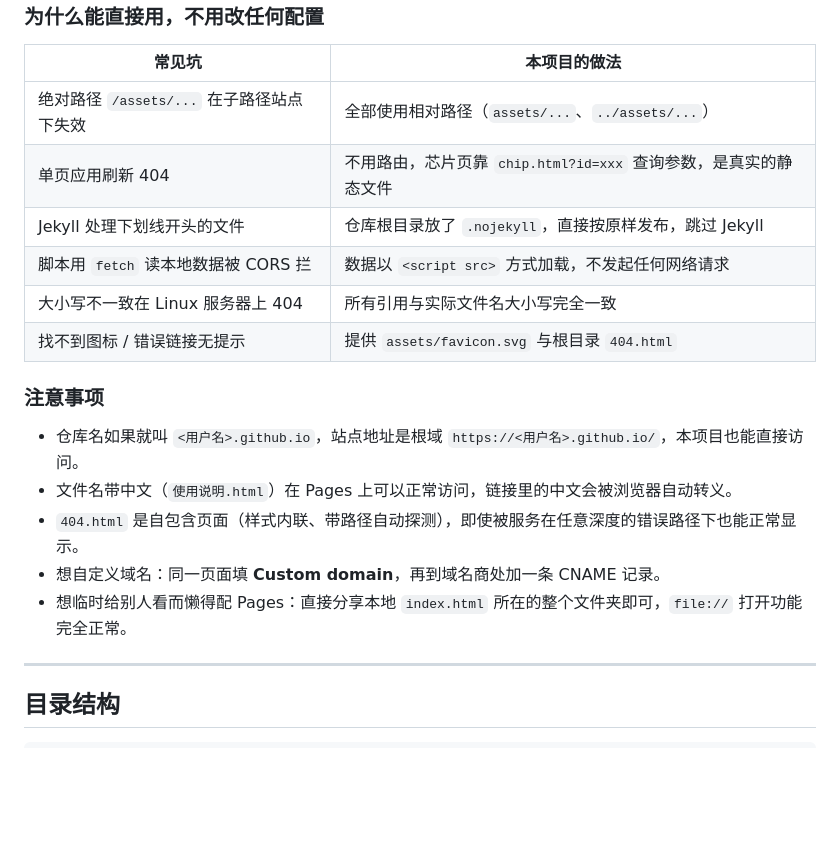
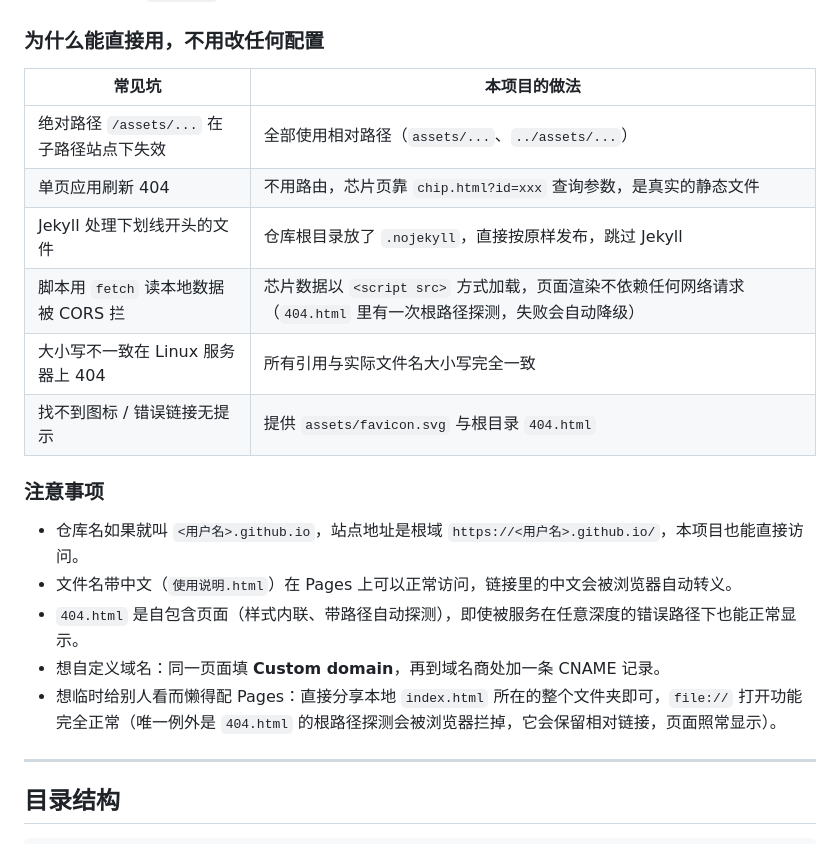
Before and after one commit to HSQhere/mcu-pinout-table, a Markdown page: README.md, the part around the change. Rendered like a GitHub page; blank space fills up the shorter version.

Commit message:
README：修正 404 页 fetch 探测的表述，避免与「零网络请求」的说法矛盾

```diff
--- a/README.md
+++ b/README.md
@@ -163,7 +163,7 @@ git push -u origin main
 | 绝对路径 `/assets/...` 在子路径站点下失效 | 全部使用相对路径（`assets/...`、`../assets/...`） |
 | 单页应用刷新 404 | 不用路由，芯片页靠 `chip.html?id=xxx` 查询参数，是真实的静态文件 |
 | Jekyll 处理下划线开头的文件 | 仓库根目录放了 `.nojekyll`，直接按原样发布，跳过 Jekyll |
-| 脚本用 `fetch` 读本地数据被 CORS 拦 | 数据以 `<script src>` 方式加载，不发起任何网络请求 |
+| 脚本用 `fetch` 读本地数据被 CORS 拦 | 芯片数据以 `<script src>` 方式加载，页面渲染不依赖任何网络请求（`404.html` 里有一次根路径探测，失败会自动降级） |
 | 大小写不一致在 Linux 服务器上 404 | 所有引用与实际文件名大小写完全一致 |
 | 找不到图标 / 错误链接无提示 | 提供 `assets/favicon.svg` 与根目录 `404.html` |
 
@@ -173,7 +173,7 @@ git push -u origin main
 - 文件名带中文（`使用说明.html`）在 Pages 上可以正常访问，链接里的中文会被浏览器自动转义。
 - `404.html` 是自包含页面（样式内联、带路径自动探测），即使被服务在任意深度的错误路径下也能正常显示。
 - 想自定义域名：同一页面填 **Custom domain**，再到域名商处加一条 CNAME 记录。
-- 想临时给别人看而懒得配 Pages：直接分享本地 `index.html` 所在的整个文件夹即可，`file://` 打开功能完全正常。
+- 想临时给别人看而懒得配 Pages：直接分享本地 `index.html` 所在的整个文件夹即可，`file://` 打开功能完全正常（唯一例外是 `404.html` 的根路径探测会被浏览器拦掉，它会保留相对链接，页面照常显示）。
 
 ---
 
```
